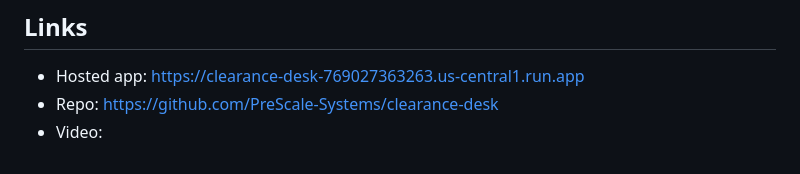
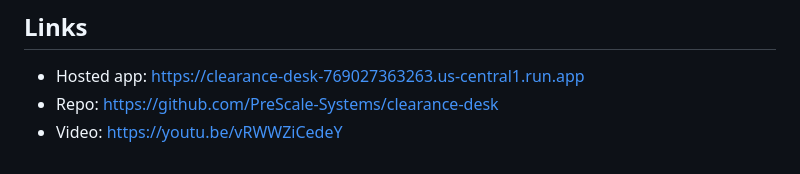
Before and after one commit to PreScale-Systems/clearance-desk, a Markdown page: DEVPOST.md, the part around the change. Rendered like a GitHub page.

Commit message:
Add demo video link to submission
Co-Authored-By: Claude Opus 5 (1M context) <noreply@anthropic.com>
Claude-Session: https://claude.ai/code/session_01K7Hbs9ZbPKQsiatq8BFEas

```diff
--- a/DEVPOST.md
+++ b/DEVPOST.md
@@ -38,4 +38,4 @@ google-adk, google-genai, Gemini 2.5 Pro / Flash, Vertex AI, Cloud Run, Firestor
 ## Links
 - Hosted app: https://clearance-desk-769027363263.us-central1.run.app
 - Repo: https://github.com/PreScale-Systems/clearance-desk
-- Video: <YOUTUBE URL>
+- Video: https://youtu.be/vRWWZiCedeY
```
